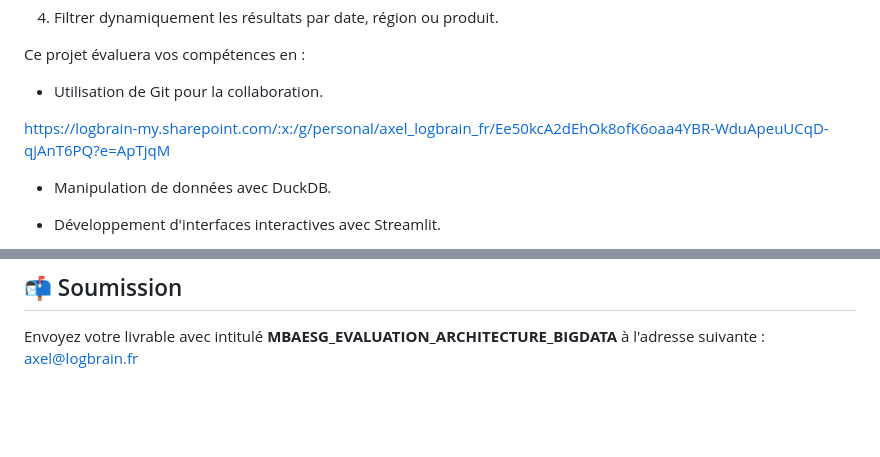
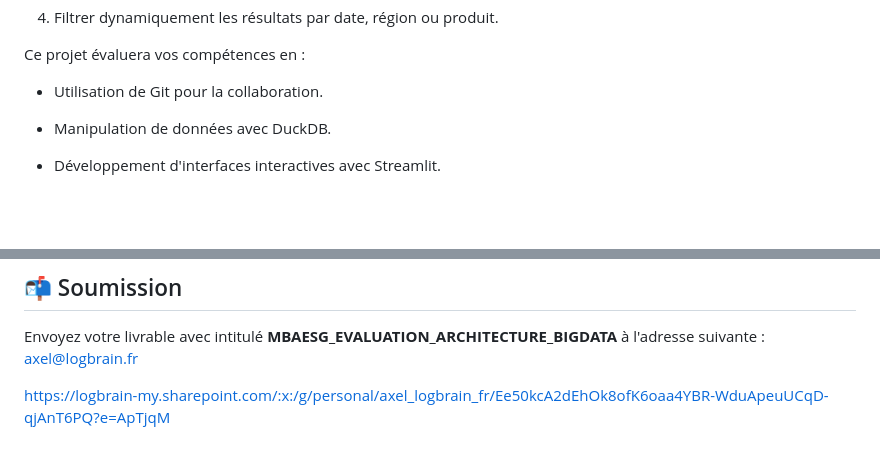
Before and after one commit to atifrani/mgt_opl_env_dev, a Markdown page: exercice_evaluation.md, 2 parts joined by grey strips. Drawn GitHub-style; blank space fills up the shorter version.

```diff
--- a/exercice_evaluation.md
+++ b/exercice_evaluation.md
@@ -15,9 +15,6 @@ Ce projet évaluera vos compétences en :
 
 * Utilisation de Git pour la collaboration.
 
-
-
-https://logbrain-my.sharepoint.com/:x:/g/personal/axel_logbrain_fr/Ee50kcA2dEhOk8ofK6oaa4YBR-WduApeuUCqD-qjAnT6PQ?e=ApTjqM
 * Manipulation de données avec DuckDB.
 
 * Développement d'interfaces interactives avec Streamlit.
@@ -111,3 +108,5 @@ Chaque groupe se verra attribuer une thématique parmi celles listées ci-dessou
 
 ## 📬 Soumission
 Envoyez votre livrable avec intitulé **MBAESG_EVALUATION_ARCHITECTURE_BIGDATA** à l'adresse suivante : axel@logbrain.fr
+
+https://logbrain-my.sharepoint.com/:x:/g/personal/axel_logbrain_fr/Ee50kcA2dEhOk8ofK6oaa4YBR-WduApeuUCqD-qjAnT6PQ?e=ApTjqM
```
